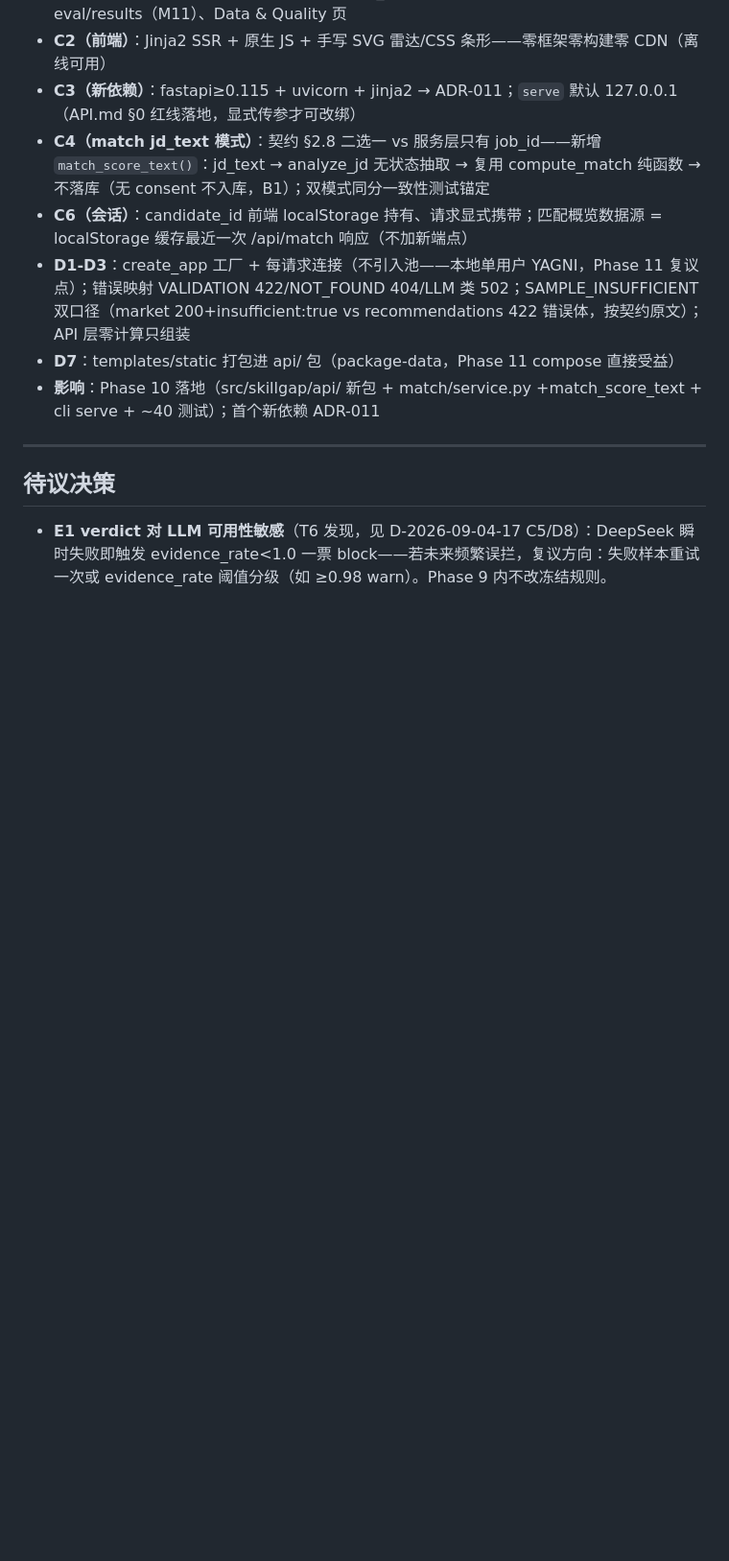
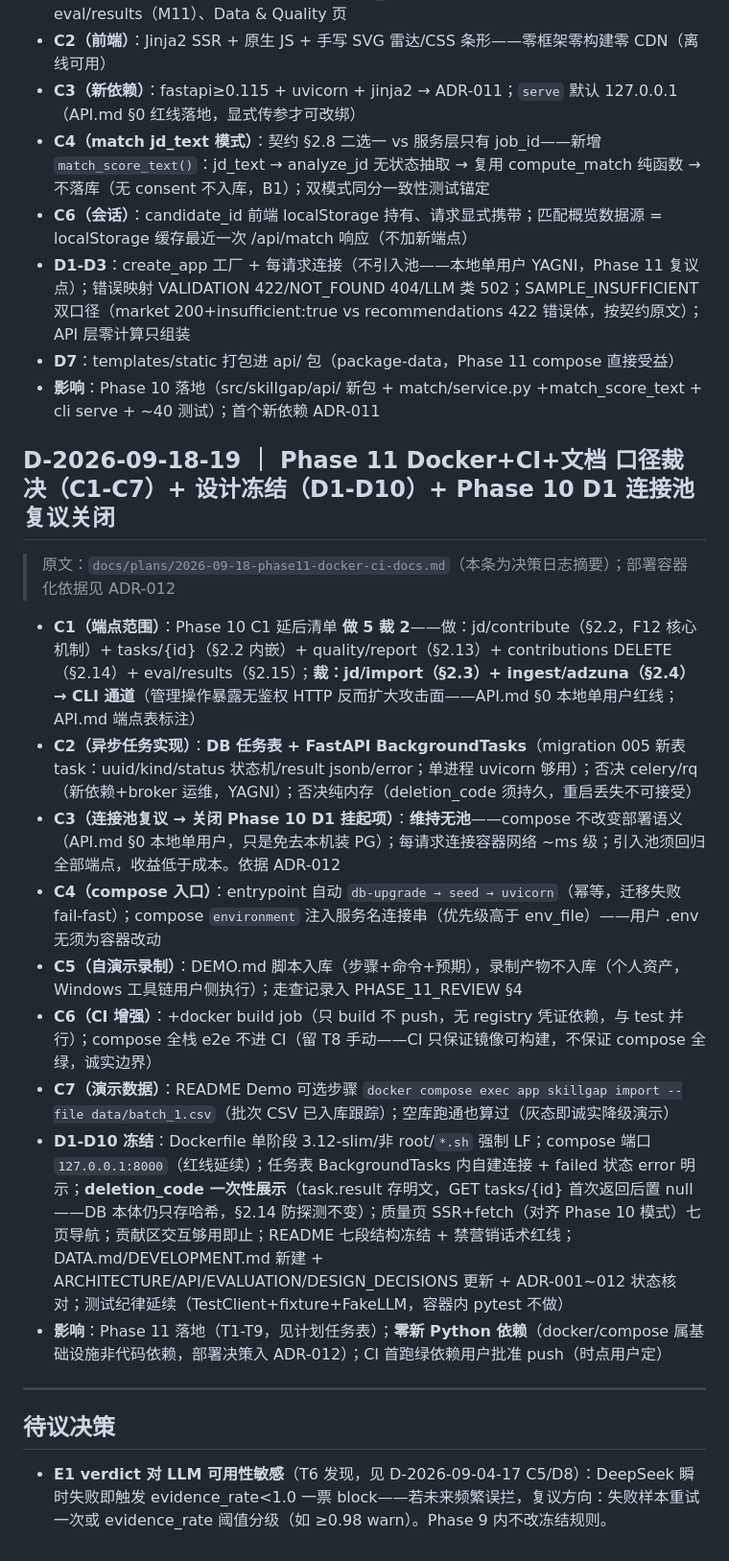
Before and after one commit to Xhan-985/SkillGap-Agent, a Markdown page: docs/DECISION_LOG.md, the part around the change. Shown at 96% size. GitHub-like rendering; blank space fills up the shorter version.

```diff
--- a/docs/DECISION_LOG.md
+++ b/docs/DECISION_LOG.md
@@ -144,6 +144,20 @@
 - **D7**：templates/static 打包进 api/ 包（package-data，Phase 11 compose 直接受益）
 - **影响**：Phase 10 落地（src/skillgap/api/ 新包 + match/service.py +match_score_text + cli serve + ~40 测试）；首个新依赖 ADR-011
 
+## D-2026-09-18-19 ｜ Phase 11 Docker+CI+文档 口径裁决（C1-C7）+ 设计冻结（D1-D10）+ Phase 10 D1 连接池复议关闭
+
+> 原文：`docs/plans/2026-09-18-phase11-docker-ci-docs.md`（本条为决策日志摘要）；部署容器化依据见 ADR-012
+
+- **C1（端点范围）**：Phase 10 C1 延后清单 **做 5 裁 2**——做：jd/contribute（§2.2，F12 核心机制）+ tasks/{id}（§2.2 内嵌）+ quality/report（§2.13）+ contributions DELETE（§2.14）+ eval/results（§2.15）；**裁：jd/import（§2.3）+ ingest/adzuna（§2.4）→ CLI 通道**（管理操作暴露无鉴权 HTTP 反而扩大攻击面——API.md §0 本地单用户红线；API.md 端点表标注）
+- **C2（异步任务实现）**：**DB 任务表 + FastAPI BackgroundTasks**（migration 005 新表 task：uuid/kind/status 状态机/result jsonb/error；单进程 uvicorn 够用）；否决 celery/rq（新依赖+broker 运维，YAGNI）；否决纯内存（deletion_code 须持久，重启丢失不可接受）
+- **C3（连接池复议 → 关闭 Phase 10 D1 挂起项）**：**维持无池**——compose 不改变部署语义（API.md §0 本地单用户，只是免去本机装 PG）；每请求连接容器网络 ~ms 级；引入池须回归全部端点，收益低于成本。依据 ADR-012
+- **C4（compose 入口）**：entrypoint 自动 `db-upgrade → seed → uvicorn`（幂等，迁移失败 fail-fast）；compose `environment` 注入服务名连接串（优先级高于 env_file）——用户 .env 无须为容器改动
+- **C5（自演示录制）**：DEMO.md 脚本入库（步骤+命令+预期），录制产物不入库（个人资产，Windows 工具链用户侧执行）；走查记录入 PHASE_11_REVIEW §4
+- **C6（CI 增强）**：+docker build job（只 build 不 push，无 registry 凭证依赖，与 test 并行）；compose 全栈 e2e 不进 CI（留 T8 手动——CI 只保证镜像可构建，不保证 compose 全绿，诚实边界）
+- **C7（演示数据）**：README Demo 可选步骤 `docker compose exec app skillgap import --file data/batch_1.csv`（批次 CSV 已入库跟踪）；空库跑通也算过（灰态即诚实降级演示）
+- **D1-D10 冻结**：Dockerfile 单阶段 3.12-slim/非 root/`*.sh` 强制 LF；compose 端口 `127.0.0.1:8000`（红线延续）；任务表 BackgroundTasks 内自建连接 + failed 状态 error 明示；**deletion_code 一次性展示**（task.result 存明文，GET tasks/{id} 首次返回后置 null——DB 本体仍只存哈希，§2.14 防探测不变）；质量页 SSR+fetch（对齐 Phase 10 模式）七页导航；贡献区交互够用即止；README 七段结构冻结 + 禁营销话术红线；DATA.md/DEVELOPMENT.md 新建 + ARCHITECTURE/API/EVALUATION/DESIGN_DECISIONS 更新 + ADR-001~012 状态核对；测试纪律延续（TestClient+fixture+FakeLLM，容器内 pytest 不做）
+- **影响**：Phase 11 落地（T1-T9，见计划任务表）；**零新 Python 依赖**（docker/compose 属基础设施非代码依赖，部署决策入 ADR-012）；CI 首跑绿依赖用户批准 push（时点用户定）
+
 ---
 
 ## 待议决策
```
Also changed, not shown: docs/adr/ADR-012-docker-deployment.md (added, +39 -0 lines), docs/plans/2026-09-18-phase11-docker-ci-docs.md (added, +110 -0 lines).
